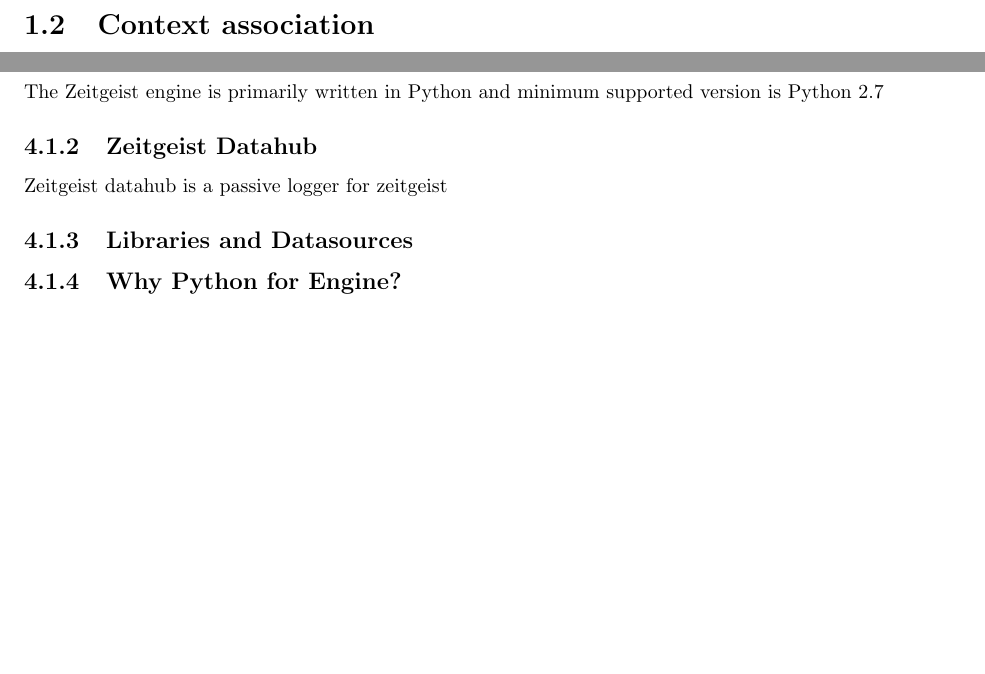
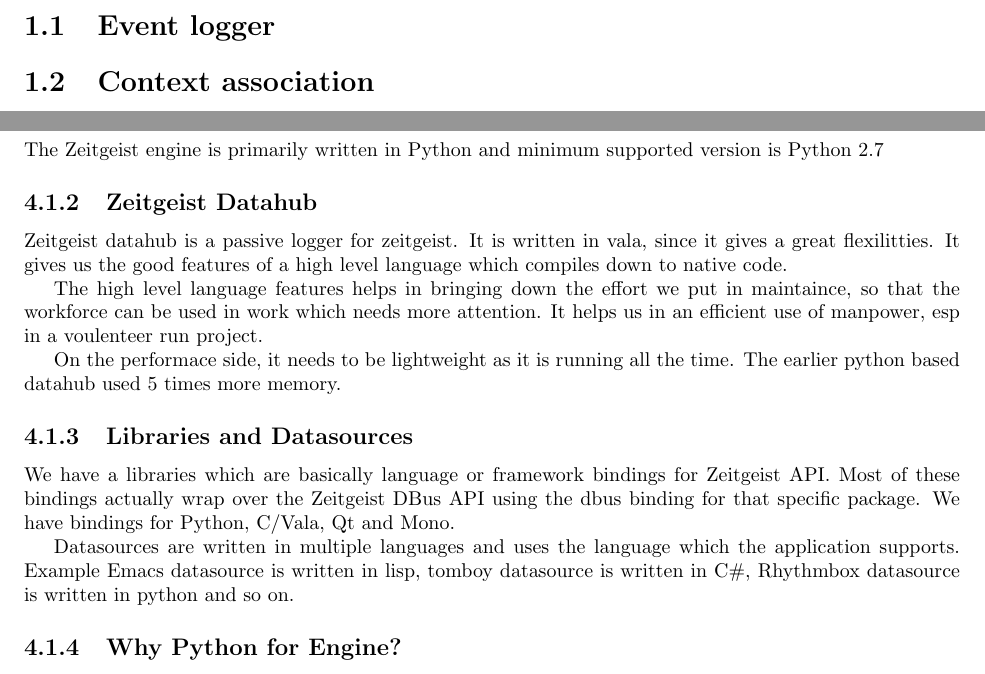
Before and after one commit to manish/The-Zeitgeist-Manual, a LaTeX book (index.tex, which reads include/development_tools.tex): two parts of pages 6 and 12 of 22, joined at a grey line, cut at the place of the change, the shorter picture padded with empty space. Compiled offline with pdfLaTeX.

Commit message:
Updated the section for Zeitgeist datahub, libraries and datasources

```diff
--- a/include/development_tools.tex
+++ b/include/development_tools.tex
@@ -5,9 +5,28 @@
 
 
 \subsection{Zeitgeist Datahub}
-Zeitgeist datahub is a passive logger for zeitgeist
+Zeitgeist datahub is a passive logger for zeitgeist. It is written in
+vala, since it gives a great flexilitties. It gives us the good features
+of a high level language which compiles down to native code.
+
+The high level language features helps in bringing down the effort we
+put in maintaince, so that the workforce can be used in work which needs
+more attention. It helps us in an efficient use of manpower, esp in a
+voulenteer run project.
+
+On the performace side, it needs to be lightweight as it is running all
+the time. The earlier python based datahub used 5 times more memory.
 
 \subsection{Libraries and Datasources}
+We have a libraries which are basically language or framework bindings
+for Zeitgeist API. Most of these bindings actually wrap over the
+Zeitgeist DBus API using the dbus binding for that specific package.
+We have bindings for Python, C/Vala, Qt and Mono.
+
+Datasources are written in multiple languages and uses the language which
+the application supports. Example Emacs datasource is written in lisp,
+tomboy datasource is written in C\#, Rhythmbox datasource is written in
+python and so on.
 \subsection{Why Python for Engine?}
 GNOME Zeitgeist started from the Gimmie/Mayanna codebase that was written
 in python. The tradition continued. Although we had several thoughts to move
```
Also changed, not shown: include/development_tools.tex (4 more changed lines).
